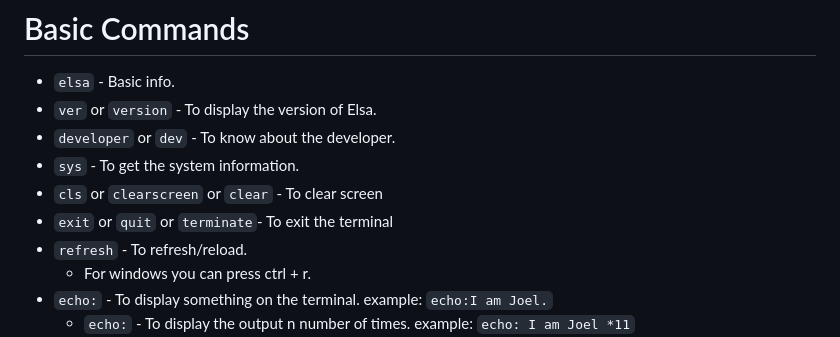
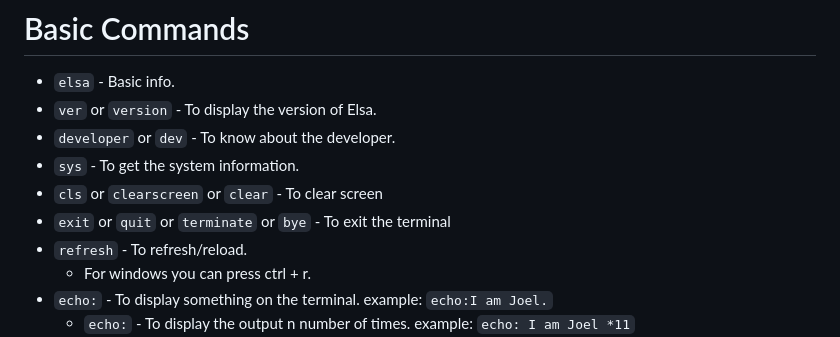
Before and after one commit to withinJoel/Elsa, a Markdown page: Documentation/Syntax.md, the part around the change. GitHub-like rendering.

```diff
--- a/Documentation/Syntax.md
+++ b/Documentation/Syntax.md
@@ -56,7 +56,7 @@
 * `developer` or `dev` - To know about the developer.
 * `sys` - To get the system information.
 * `cls` or `clearscreen` or `clear` - To clear screen
-* `exit` or `quit` or `terminate`- To exit the terminal
+* `exit` or `quit` or `terminate` or `bye` - To exit the terminal
 * `refresh` - To refresh/reload.
     * For windows you can press ctrl + r.
 * `echo:` - To display something on the terminal. example: `echo:I am Joel.`
```
